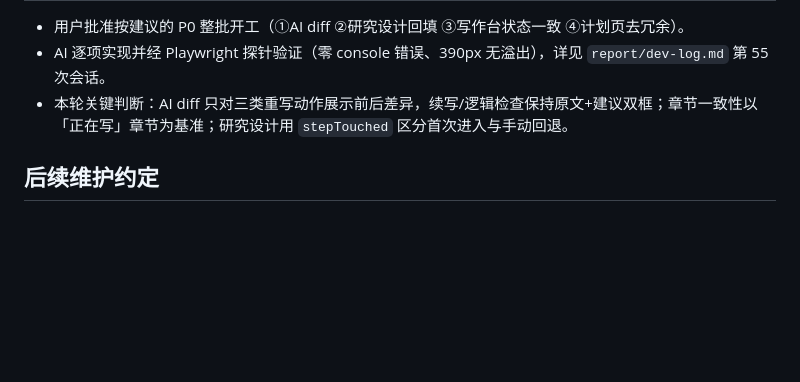
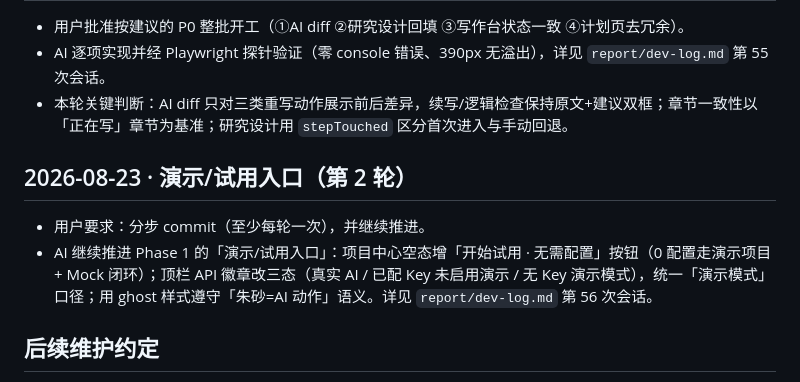
Before and after one commit to KevinnZou/paper-pilot, a Markdown page: report/conversation-log.md, the part around the change. Rendered like a GitHub page; blank space fills up the shorter version.

```diff
--- a/report/conversation-log.md
+++ b/report/conversation-log.md
@@ -342,6 +342,11 @@
 - AI 逐项实现并经 Playwright 探针验证（零 console 错误、390px 无溢出），详见 `report/dev-log.md` 第 55 次会话。
 - 本轮关键判断：AI diff 只对三类重写动作展示前后差异，续写/逻辑检查保持原文+建议双框；章节一致性以「正在写」章节为基准；研究设计用 `stepTouched` 区分首次进入与手动回退。
 
+## 2026-08-23 · 演示/试用入口（第 2 轮）
+
+- 用户要求：分步 commit（至少每轮一次），并继续推进。
+- AI 继续推进 Phase 1 的「演示/试用入口」：项目中心空态增「开始试用 · 无需配置」按钮（0 配置走演示项目 + Mock 闭环）；顶栏 API 徽章改三态（真实 AI / 已配 Key 未启用演示 / 无 Key 演示模式），统一「演示模式」口径；用 ghost 样式遵守「朱砂=AI 动作」语义。详见 `report/dev-log.md` 第 56 次会话。
+
 ## 后续维护约定
 
 - 每次出现以下任一情况，都需要追加一条记录：
```
Also changed, not shown: report/dev-log.md (+13 -0 lines).
